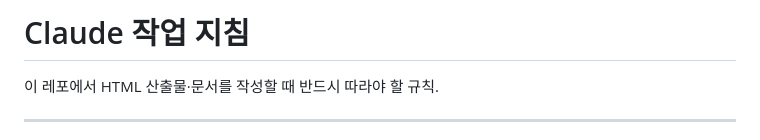
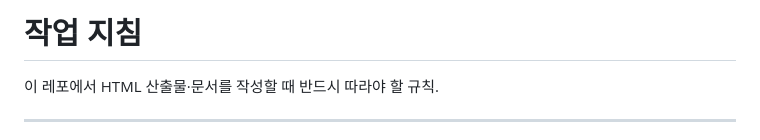
Before and after one commit to cpaytm/financial-modeling, a Markdown page: CLAUDE.md, the part around the change. GitHub-like rendering.

```diff
--- a/CLAUDE.md
+++ b/CLAUDE.md
@@ -1,4 +1,4 @@
-# Claude 작업 지침
+# 작업 지침
 
 이 레포에서 HTML 산출물·문서를 작성할 때 반드시 따라야 할 규칙.
 
```
Also changed, not shown: AGENTS.md (deleted, +0 -75 lines).
